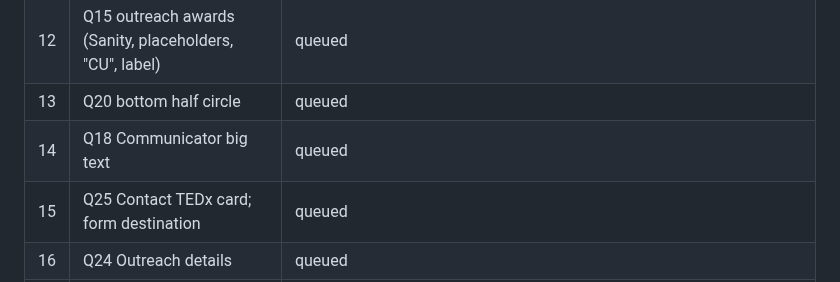
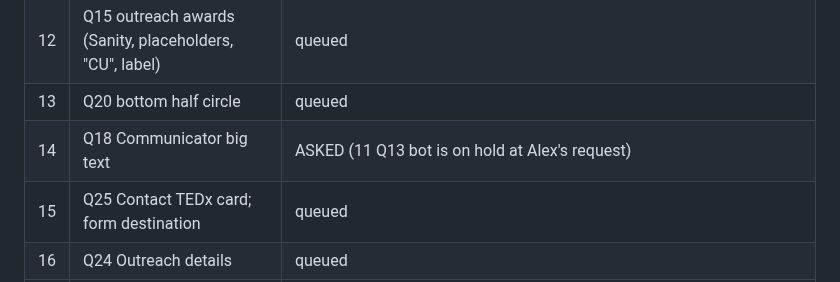
Before and after one commit to abenson07/aimee-bernard, a Markdown page: AIMEE-AUDIT-2026-10.md, the part around the change. Rendered like a GitHub page.

Commit message:
Audit doc: Q18 asked
Co-Authored-By: Claude Sonnet 5.5 <noreply@anthropic.com>

```diff
--- a/AIMEE-AUDIT-2026-10.md
+++ b/AIMEE-AUDIT-2026-10.md
@@ -45,7 +45,7 @@ Screenshots and candidate photos are saved in `audit-review/` (not committed; `s
 | 11 | Q13 bot: books, which pages, phone placement | queued |
 | 12 | Q15 outreach awards (Sanity, placeholders, "CU", label) | queued |
 | 13 | Q20 bottom half circle | queued |
-| 14 | Q18 Communicator big text | queued |
+| 14 | Q18 Communicator big text | ASKED (11 Q13 bot is on hold at Alex's request) |
 | 15 | Q25 Contact TEDx card; form destination | queued |
 | 16 | Q24 Outreach details | queued |
 | 17 | Q6 Communicator hero photos | queued |
```
